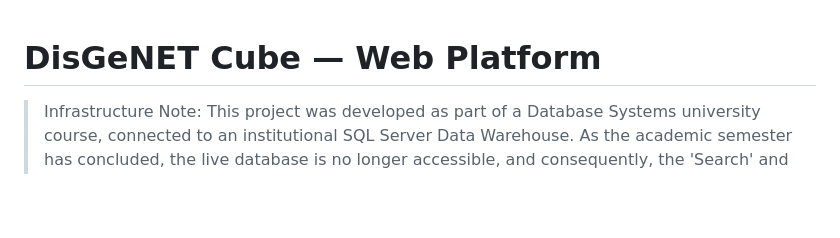
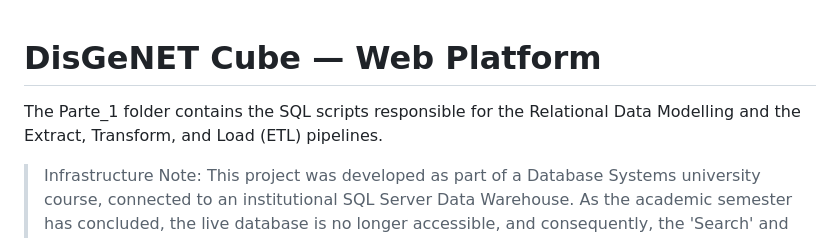
Before and after one commit to tmatias3/DisGeNET-Data-Explorer, a Markdown page: README.md, the part around the change. Drawn GitHub-style; blank space fills up the shorter version.

```diff
--- a/README.md
+++ b/README.md
@@ -1,4 +1,6 @@
 # DisGeNET Cube — Web Platform
+
+The Parte_1 folder contains the SQL scripts responsible for the Relational Data Modelling and the Extract, Transform, and Load (ETL) pipelines.
 
 > Infrastructure Note:
 > This project was developed as part of a Database Systems university course, connected to an institutional SQL Server Data Warehouse. As the academic semester has concluded, the live database is no longer accessible, and consequently, the 'Search' and 'Statistics' pages are currently non-functional. The source code is provided here to demonstrate the ETL logic, system architecture, and UI/UX design implementation.
```
